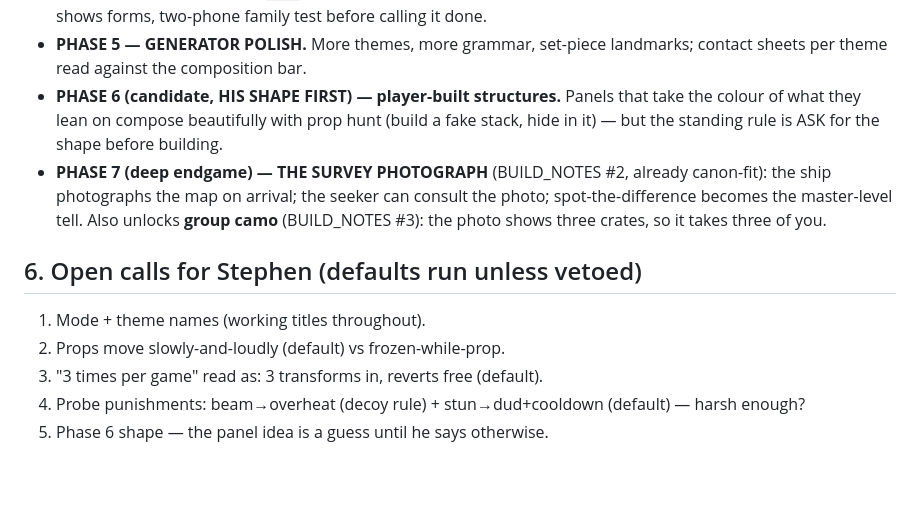
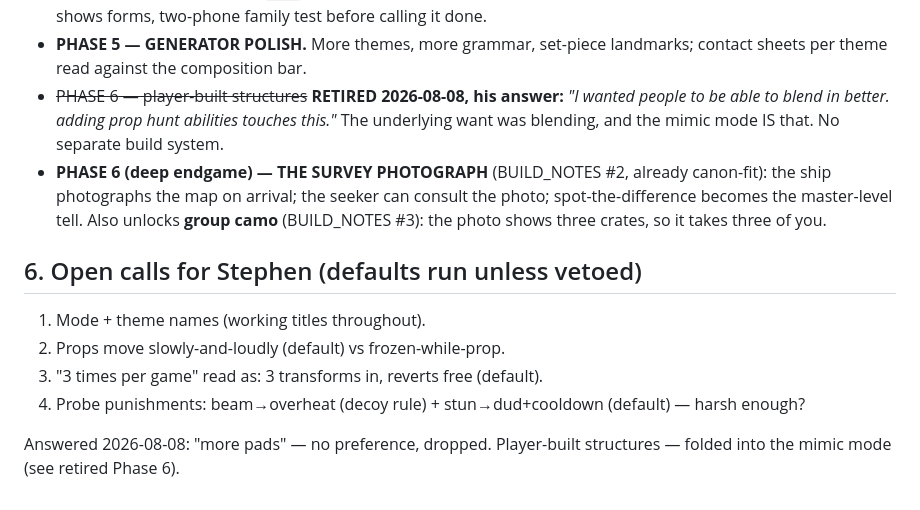
Before and after one commit to Stephenuffugus/abduct_a_chameleon, a Markdown page: docs/PLAN-prop-hunt-and-themes.md, the part around the change. Rendered like a GitHub page.

Commit message:
Plan: pads dropped (no preference), player-built structures folded into the mimic mode
Co-Authored-By: Claude Fable 5 <noreply@anthropic.com>
Claude-Session: https://claude.ai/code/session_01Pr3vy6RqXxJ3xo51oDNVDV

```diff
--- a/docs/PLAN-prop-hunt-and-themes.md
+++ b/docs/PLAN-prop-hunt-and-themes.md
@@ -263,11 +263,11 @@ asking for by name — composition — inside `makeRandomMap` (2228) and
   calling it done.
 - **PHASE 5 — GENERATOR POLISH.** More themes, more grammar, set-piece
   landmarks; contact sheets per theme read against the composition bar.
-- **PHASE 6 (candidate, HIS SHAPE FIRST) — player-built structures.** Panels
-  that take the colour of what they lean on compose beautifully with prop
-  hunt (build a fake stack, hide in it) — but the standing rule is ASK for
-  the shape before building.
-- **PHASE 7 (deep endgame) — THE SURVEY PHOTOGRAPH** (BUILD_NOTES #2, already
+- ~~PHASE 6 — player-built structures~~ **RETIRED 2026-08-08, his answer:**
+  *"I wanted people to be able to blend in better. adding prop hunt abilities
+  touches this."* The underlying want was blending, and the mimic mode IS
+  that. No separate build system.
+- **PHASE 6 (deep endgame) — THE SURVEY PHOTOGRAPH** (BUILD_NOTES #2, already
   canon-fit): the ship photographs the map on arrival; the seeker can consult
   the photo; spot-the-difference becomes the master-level tell. Also unlocks
   **group camo** (BUILD_NOTES #3): the photo shows three crates, so it takes
@@ -280,4 +280,6 @@ asking for by name — composition — inside `makeRandomMap` (2228) and
 3. "3 times per game" read as: 3 transforms in, reverts free (default).
 4. Probe punishments: beam→overheat (decoy rule) + stun→dud+cooldown
    (default) — harsh enough?
-5. Phase 6 shape — the panel idea is a guess until he says otherwise.
+
+Answered 2026-08-08: "more pads" — no preference, dropped. Player-built
+structures — folded into the mimic mode (see retired Phase 6).
```
